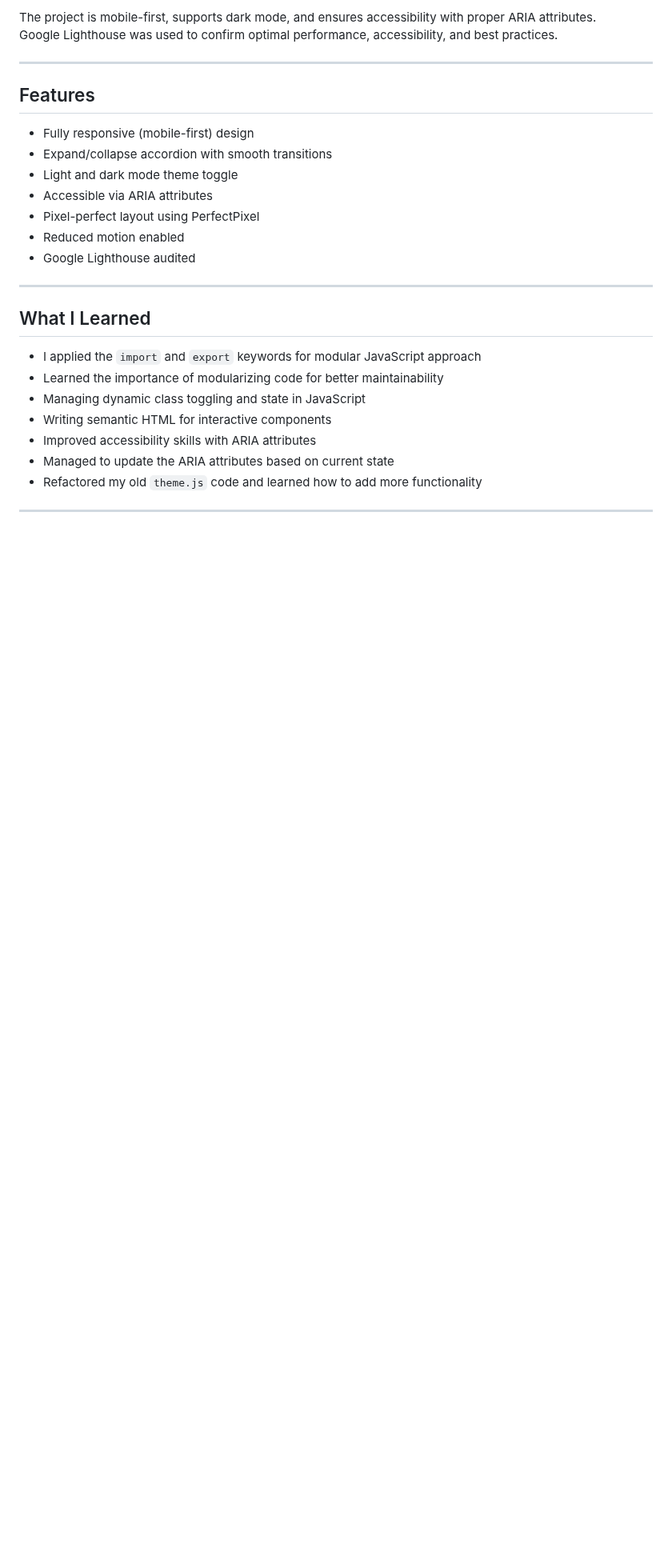
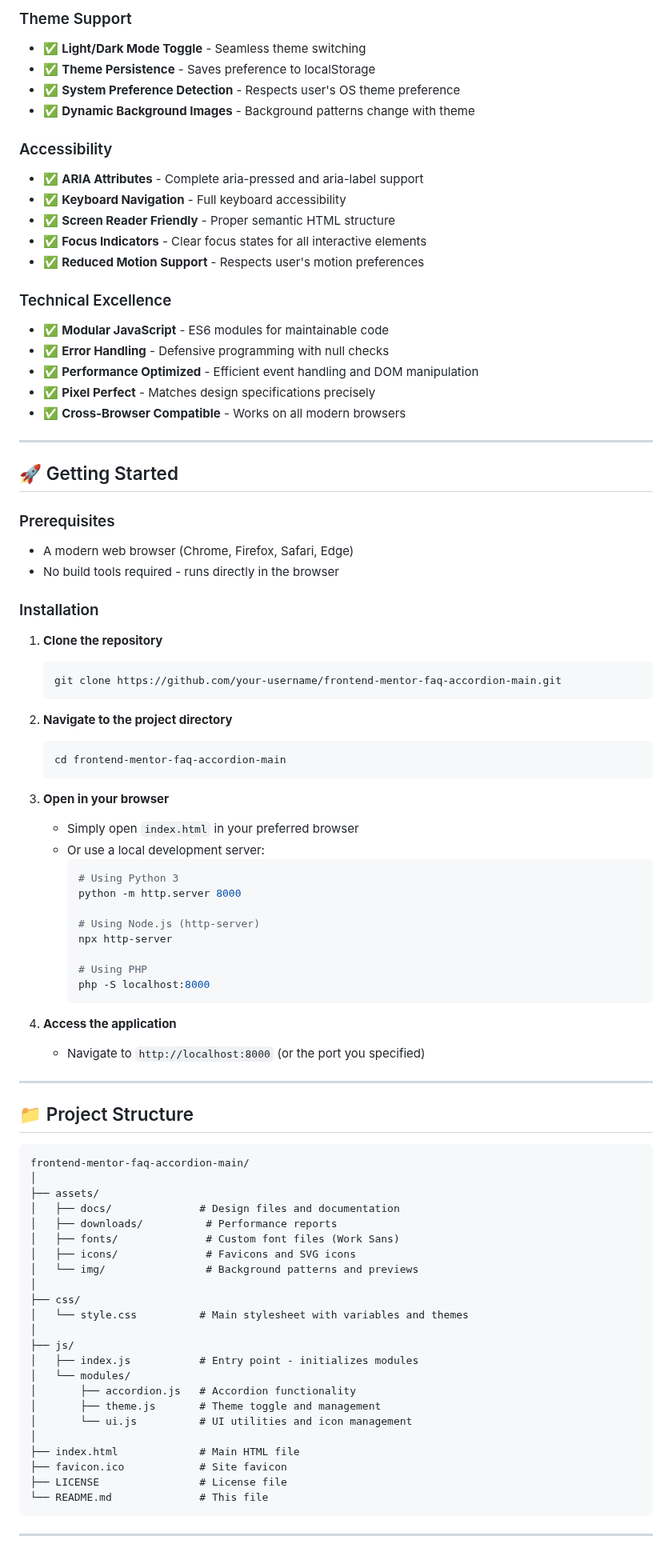
Before and after one commit to Umarcss/frontend-mentor-faq-accordion, a Markdown page: README.md, the part around one of its changes. Shown at 80% size. Drawn GitHub-style; blank space fills up the shorter version.

Commit message:
Revamp README.md: Expanded project overview, detailed features, and improved accessibility documentation. Enhanced installation instructions and added project structure for better clarity.

````diff
--- a/README.md
+++ b/README.md
@@ -43,30 +24,90 @@ It uses semantic HTML for structure, CSS for styling and animations, and JavaScr
 
-The project is mobile-first, supports dark mode, and ensures accessibility with proper ARIA attributes.
-Google Lighthouse was used to confirm optimal performance, accessibility, and best practices.
+### Theme Support
+- ✅ **Light/Dark Mode Toggle** - Seamless theme switching
+- ✅ **Theme Persistence** - Saves preference to localStorage
+- ✅ **System Preference Detection** - Respects user's OS theme preference
+- ✅ **Dynamic Background Images** - Background patterns change with theme
+
+### Accessibility
+- ✅ **ARIA Attributes** - Complete aria-pressed and aria-label support
+- ✅ **Keyboard Navigation** - Full keyboard accessibility
+- ✅ **Screen Reader Friendly** - Proper semantic HTML structure
+- ✅ **Focus Indicators** - Clear focus states for all interactive elements
+- ✅ **Reduced Motion Support** - Respects user's motion preferences
+
+### Technical Excellence
+- ✅ **Modular JavaScript** - ES6 modules for maintainable code
+- ✅ **Error Handling** - Defensive programming with null checks
+- ✅ **Performance Optimized** - Efficient event handling and DOM manipulation
+- ✅ **Pixel Perfect** - Matches design specifications precisely
+- ✅ **Cross-Browser Compatible** - Works on all modern browsers
 
 ---
 
-## Features
+## 🚀 Getting Started
 
-- Fully responsive (mobile-first) design
-- Expand/collapse accordion with smooth transitions
-- Light and dark mode theme toggle
-- Accessible via ARIA attributes
-- Pixel-perfect layout using PerfectPixel
-- Reduced motion enabled
-- Google Lighthouse audited
+### Prerequisites
+- A modern web browser (Chrome, Firefox, Safari, Edge)
+- No build tools required - runs directly in the browser
+
+### Installation
+
+1. **Clone the repository**
+   ```bash
+   git clone https://github.com/your-username/frontend-mentor-faq-accordion-main.git
+   ```
+
+2. **Navigate to the project directory**
+   ```bash
+   cd frontend-mentor-faq-accordion-main
+   ```
+
+3. **Open in your browser**
+   - Simply open `index.html` in your preferred browser
+   - Or use a local development server:
+     ```bash
+     # Using Python 3
+     python -m http.server 8000
+
+     # Using Node.js (http-server)
+     npx http-server
+
+     # Using PHP
+     php -S localhost:8000
+     ```
+
+4. **Access the application**
+   - Navigate to `http://localhost:8000` (or the port you specified)
 
 ---
 
-## What I Learned
+## 📁 Project Structure
 
-- I applied the `import` and `export` keywords for modular JavaScript approach
-- Learned the importance of modularizing code for better maintainability
-- Managing dynamic class toggling and state in JavaScript
-- Writing semantic HTML for interactive components
-- Improved accessibility skills with ARIA attributes
-- Managed to update the ARIA attributes based on current state
-- Refactored my old `theme.js` code and learned how to add more functionality
+```
+frontend-mentor-faq-accordion-main/
+│
+├── assets/
+│   ├── docs/              # Design files and documentation
+│   ├── downloads/          # Performance reports
+│   ├── fonts/              # Custom font files (Work Sans)
+│   ├── icons/              # Favicons and SVG icons
+│   └── img/                # Background patterns and previews
+│
+├── css/
+│   └── style.css          # Main stylesheet with variables and themes
+│
+├── js/
+│   ├── index.js           # Entry point - initializes modules
+│   └── modules/
+│       ├── accordion.js   # Accordion functionality
+│       ├── theme.js       # Theme toggle and management
+│       └── ui.js          # UI utilities and icon management
+│
+├── index.html             # Main HTML file
+├── favicon.ico            # Site favicon
+├── LICENSE                # License file
+└── README.md              # This file
+```
 
 ---
 
````
Also changed, not shown: other parts of README.md (+118 -55 lines).
